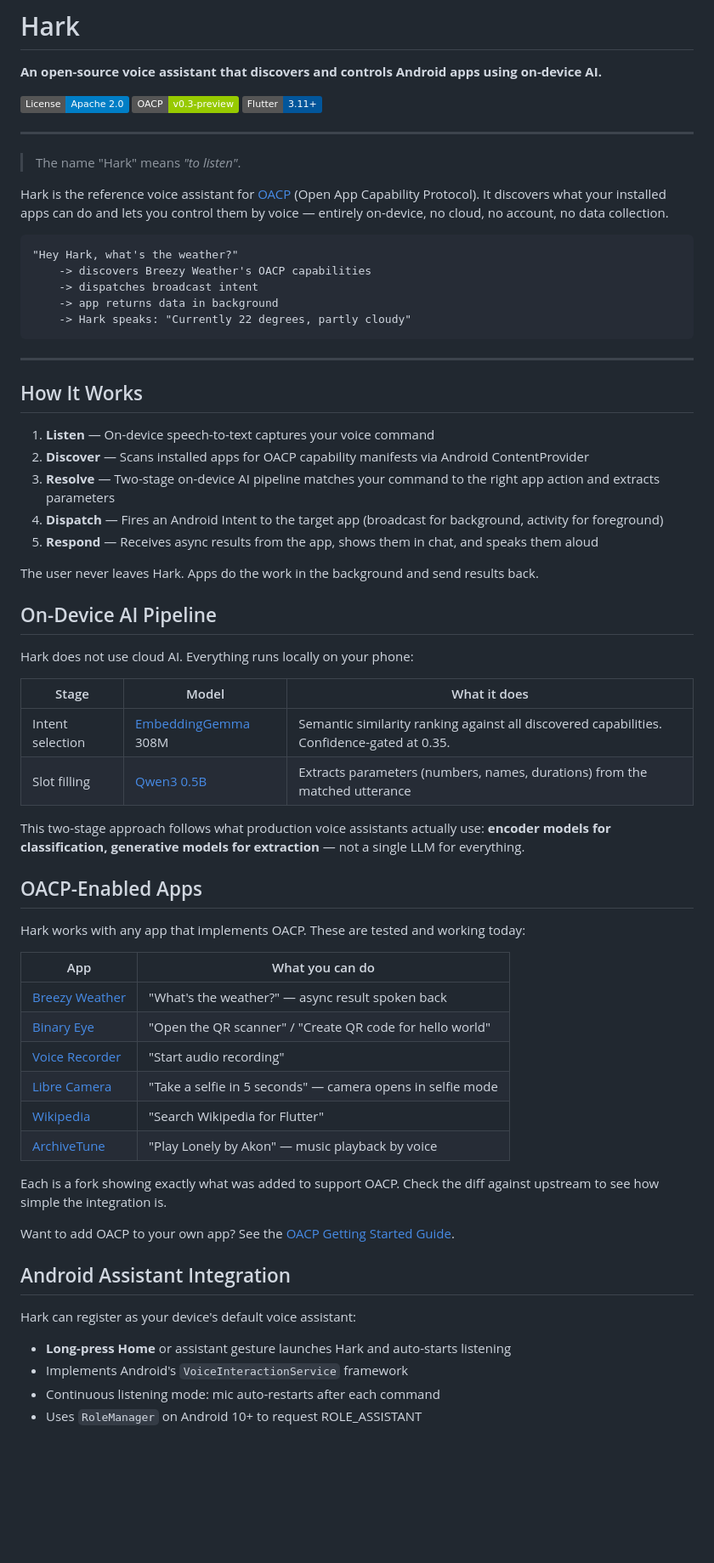
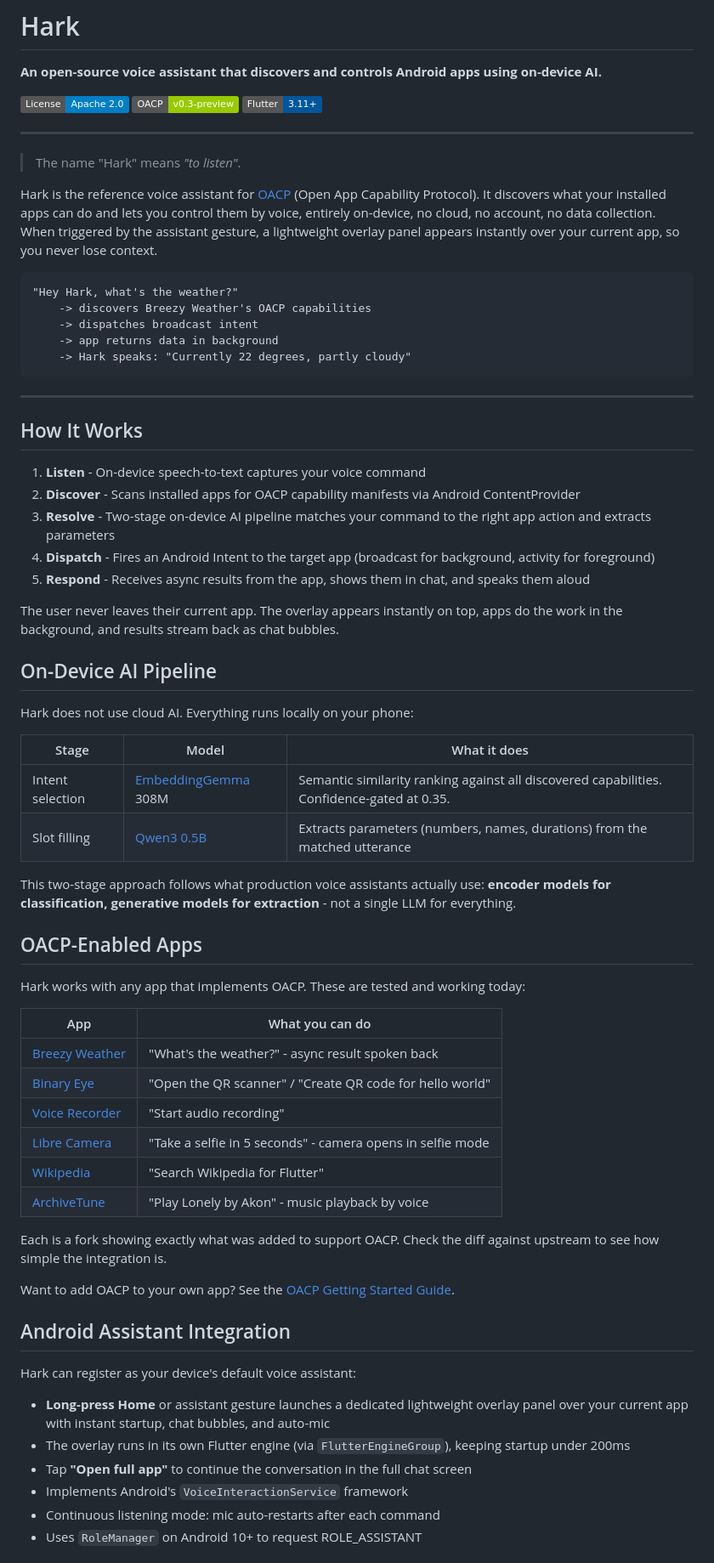
Before and after one commit to OpenAppCapabilityProtocol/hark, a Markdown page: README.md, the part around one of its changes. Shown at 85% size. Drawn GitHub-style; badges without logos; blank space fills up the shorter version.

````diff
--- a/README.md
+++ b/README.md
@@ -10,7 +10,7 @@
 
 > The name "Hark" means *"to listen"*.
 
-Hark is the reference voice assistant for [OACP](https://github.com/OpenAppCapabilityProtocol/oacp) (Open App Capability Protocol). It discovers what your installed apps can do and lets you control them by voice — entirely on-device, no cloud, no account, no data collection.
+Hark is the reference voice assistant for [OACP](https://github.com/OpenAppCapabilityProtocol/oacp) (Open App Capability Protocol). It discovers what your installed apps can do and lets you control them by voice, entirely on-device, no cloud, no account, no data collection. When triggered by the assistant gesture, a lightweight overlay panel appears instantly over your current app, so you never lose context.
 
 ```
 "Hey Hark, what's the weather?"
@@ -24,13 +24,13 @@ Hark is the reference voice assistant for [OACP](https://github.com/OpenAppCapab
 
 ## How It Works
 
-1. **Listen** — On-device speech-to-text captures your voice command
-2. **Discover** — Scans installed apps for OACP capability manifests via Android ContentProvider
-3. **Resolve** — Two-stage on-device AI pipeline matches your command to the right app action and extracts parameters
-4. **Dispatch** — Fires an Android Intent to the target app (broadcast for background, activity for foreground)
-5. **Respond** — Receives async results from the app, shows them in chat, and speaks them aloud
+1. **Listen** - On-device speech-to-text captures your voice command
+2. **Discover** - Scans installed apps for OACP capability manifests via Android ContentProvider
+3. **Resolve** - Two-stage on-device AI pipeline matches your command to the right app action and extracts parameters
+4. **Dispatch** - Fires an Android Intent to the target app (broadcast for background, activity for foreground)
+5. **Respond** - Receives async results from the app, shows them in chat, and speaks them aloud
 
-The user never leaves Hark. Apps do the work in the background and send results back.
+The user never leaves their current app. The overlay appears instantly on top, apps do the work in the background, and results stream back as chat bubbles.
 
 ## On-Device AI Pipeline
 
@@ -41,7 +41,7 @@ Hark does not use cloud AI. Everything runs locally on your phone:
 | Intent selection | [EmbeddingGemma](https://ai.google.dev/gemma/docs/core/embedding_gemma) 308M | Semantic similarity ranking against all discovered capabilities. Confidence-gated at 0.35. |
 | Slot filling | [Qwen3 0.5B](https://huggingface.co/Qwen/Qwen3-0.6B) | Extracts parameters (numbers, names, durations) from the matched utterance |
 
-This two-stage approach follows what production voice assistants actually use: **encoder models for classification, generative models for extraction** — not a single LLM for everything.
+This two-stage approach follows what production voice assistants actually use: **encoder models for classification, generative models for extraction** - not a single LLM for everything.
 
 ## OACP-Enabled Apps
 
@@ -49,12 +49,12 @@ Hark works with any app that implements OACP. These are tested and working today
 
 | App | What you can do |
 |-----|----------------|
-| [Breezy Weather](https://github.com/OpenAppCapabilityProtocol/breezy-weather) | "What's the weather?" — async result spoken back |
+| [Breezy Weather](https://github.com/OpenAppCapabilityProtocol/breezy-weather) | "What's the weather?" - async result spoken back |
 | [Binary Eye](https://github.com/OpenAppCapabilityProtocol/BinaryEye) | "Open the QR scanner" / "Create QR code for hello world" |
 | [Voice Recorder](https://github.com/OpenAppCapabilityProtocol/Voice-Recorder) | "Start audio recording" |
-| [Libre Camera](https://github.com/OpenAppCapabilityProtocol/librecamera) | "Take a selfie in 5 seconds" — camera opens in selfie mode |
+| [Libre Camera](https://github.com/OpenAppCapabilityProtocol/librecamera) | "Take a selfie in 5 seconds" - camera opens in selfie mode |
 | [Wikipedia](https://github.com/OpenAppCapabilityProtocol/apps-android-wikipedia) | "Search Wikipedia for Flutter" |
-| [ArchiveTune](https://github.com/OpenAppCapabilityProtocol/ArchiveTune) | "Play Lonely by Akon" — music playback by voice |
+| [ArchiveTune](https://github.com/OpenAppCapabilityProtocol/ArchiveTune) | "Play Lonely by Akon" - music playback by voice |
 
 Each is a fork showing exactly what was added to support OACP. Check the diff against upstream to see how simple the integration is.
 
@@ -64,7 +64,9 @@ Want to add OACP to your own app? See the [OACP Getting Started Guide](https://g
 
 Hark can register as your device's default voice assistant:
 
-- **Long-press Home** or assistant gesture launches Hark and auto-starts listening
+- **Long-press Home** or assistant gesture launches a dedicated lightweight overlay panel over your current app with instant startup, chat bubbles, and auto-mic
+- The overlay runs in its own Flutter engine (via `FlutterEngineGroup`), keeping startup under 200ms
+- Tap **"Open full app"** to continue the conversation in the full chat screen
 - Implements Android's `VoiceInteractionService` framework
 - Continuous listening mode: mic auto-restarts after each command
 - Uses `RoleManager` on Android 10+ to request ROLE_ASSISTANT
````
Also changed, not shown: other parts of README.md (+51 -34 lines), AGENTS.md (+74 -24 lines), ROADMAP.md (+35 -29 lines).
